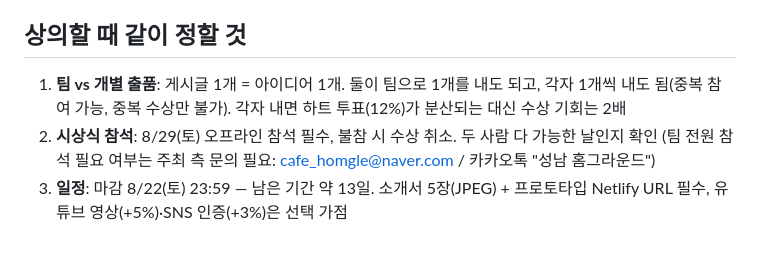
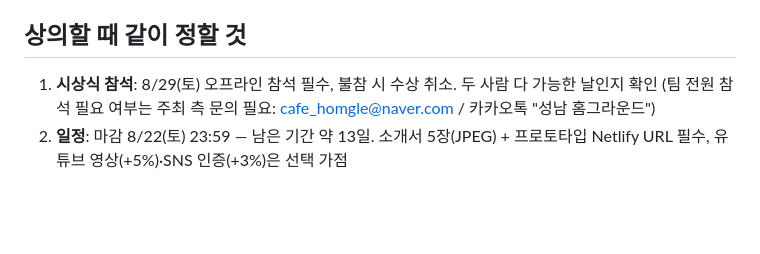
Before and after one commit to for-romanxe/reverselife, a Markdown page: 후보-5개-정리.md, the part around the change. Rendered like a GitHub page; blank space fills up the shorter version.

```diff
--- a/후보-5개-정리.md
+++ b/후보-5개-정리.md
@@ -48,6 +48,5 @@
 
 ## 상의할 때 같이 정할 것
 
-1. **팀 vs 개별 출품**: 게시글 1개 = 아이디어 1개. 둘이 팀으로 1개를 내도 되고, 각자 1개씩 내도 됨(중복 참여 가능, 중복 수상만 불가). 각자 내면 하트 투표(12%)가 분산되는 대신 수상 기회는 2배
-2. **시상식 참석**: 8/29(토) 오프라인 참석 필수, 불참 시 수상 취소. 두 사람 다 가능한 날인지 확인 (팀 전원 참석 필요 여부는 주최 측 문의 필요: cafe_homgle@naver.com / 카카오톡 "성남 홈그라운드")
-3. **일정**: 마감 8/22(토) 23:59 — 남은 기간 약 13일. 소개서 5장(JPEG) + 프로토타입 Netlify URL 필수, 유튜브 영상(+5%)·SNS 인증(+3%)은 선택 가점
+1. **시상식 참석**: 8/29(토) 오프라인 참석 필수, 불참 시 수상 취소. 두 사람 다 가능한 날인지 확인 (팀 전원 참석 필요 여부는 주최 측 문의 필요: cafe_homgle@naver.com / 카카오톡 "성남 홈그라운드")
+2. **일정**: 마감 8/22(토) 23:59 — 남은 기간 약 13일. 소개서 5장(JPEG) + 프로토타입 Netlify URL 필수, 유튜브 영상(+5%)·SNS 인증(+3%)은 선택 가점
```
Also changed, not shown: 아이디어-검증-종합.md (added, +102 -0 lines), 작업-분담.md (added, +57 -0 lines).
